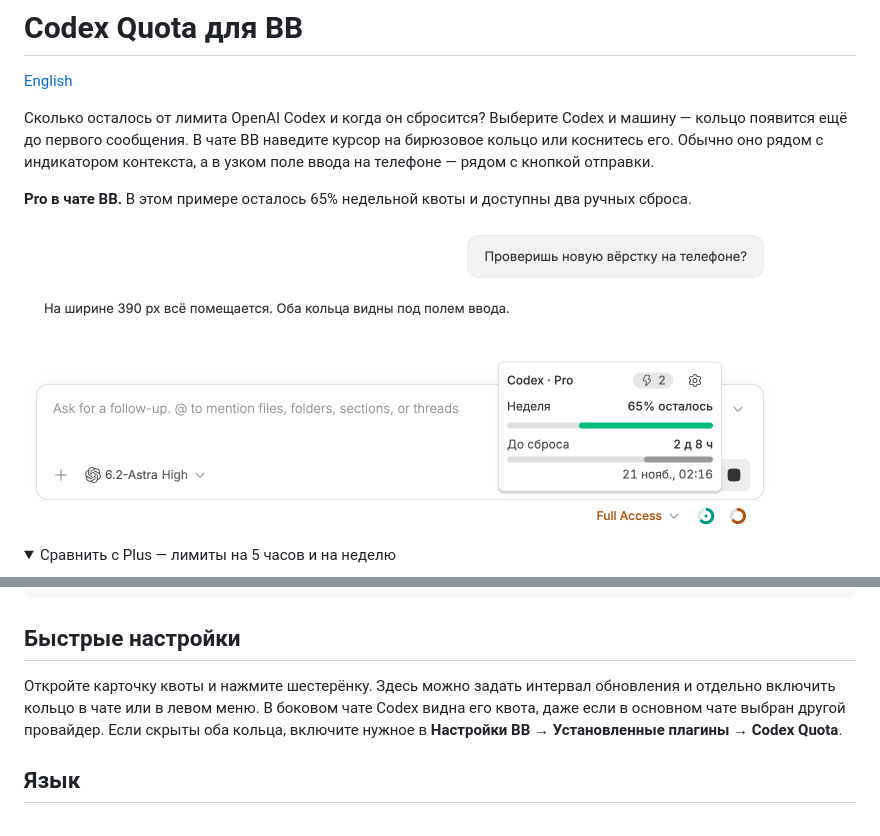
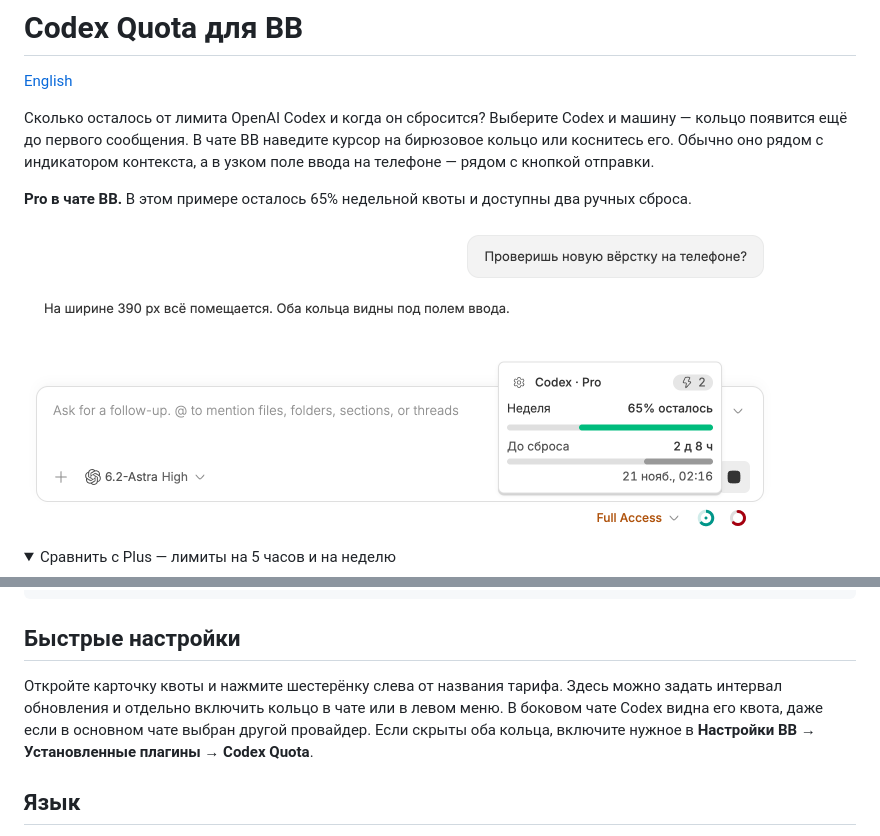
Before and after one commit to ai-babai/bb-plugin-codex-quota, a Markdown page: README.ru.md, 2 parts joined by grey strips. Rendered like a GitHub page; pictures changed too: docs/screenshots/pro-weekly-ru.png; folded sections open.

Commit message:
Refine the sidebar quota bubble and compact quick settings

```diff
--- a/README.ru.md
+++ b/README.ru.md
@@ -47,7 +47,7 @@ bb plugin install .
 
 ## Быстрые настройки
 
-Откройте карточку квоты и нажмите шестерёнку. Здесь можно задать интервал обновления и отдельно включить кольцо в чате или в левом меню. В боковом чате Codex видна его квота, даже если в основном чате выбран другой провайдер. Если скрыты оба кольца, включите нужное в **Настройки BB → Установленные плагины → Codex Quota**.
+Откройте карточку квоты и нажмите шестерёнку слева от названия тарифа. Здесь можно задать интервал обновления и отдельно включить кольцо в чате или в левом меню. В боковом чате Codex видна его квота, даже если в основном чате выбран другой провайдер. Если скрыты оба кольца, включите нужное в **Настройки BB → Установленные плагины → Codex Quota**.
 
 ## Язык
 
```
Also changed, not shown: README.md (+1 -1 lines), docs/screenshots/pro-weekly-en.png, 6 other files.
